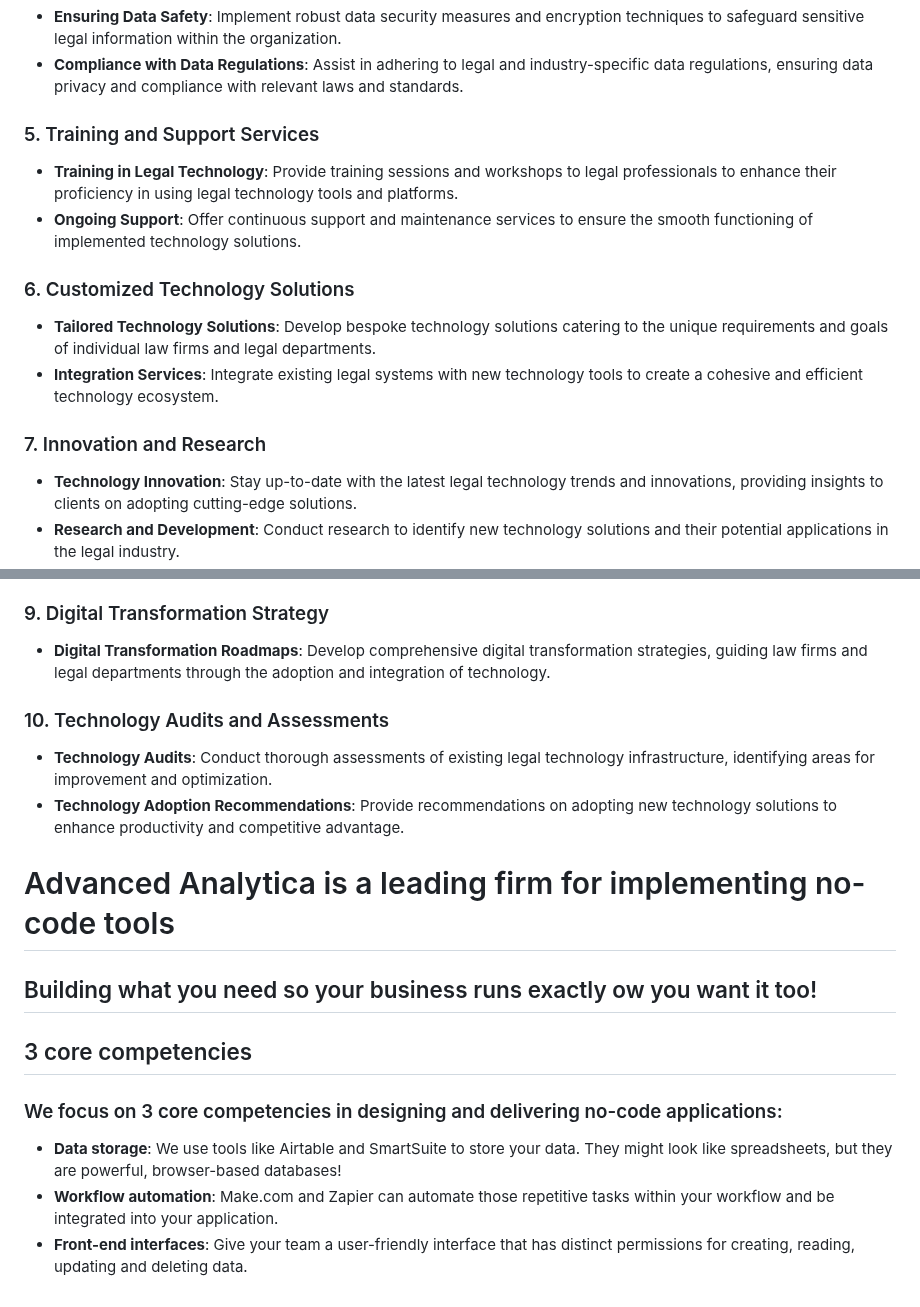
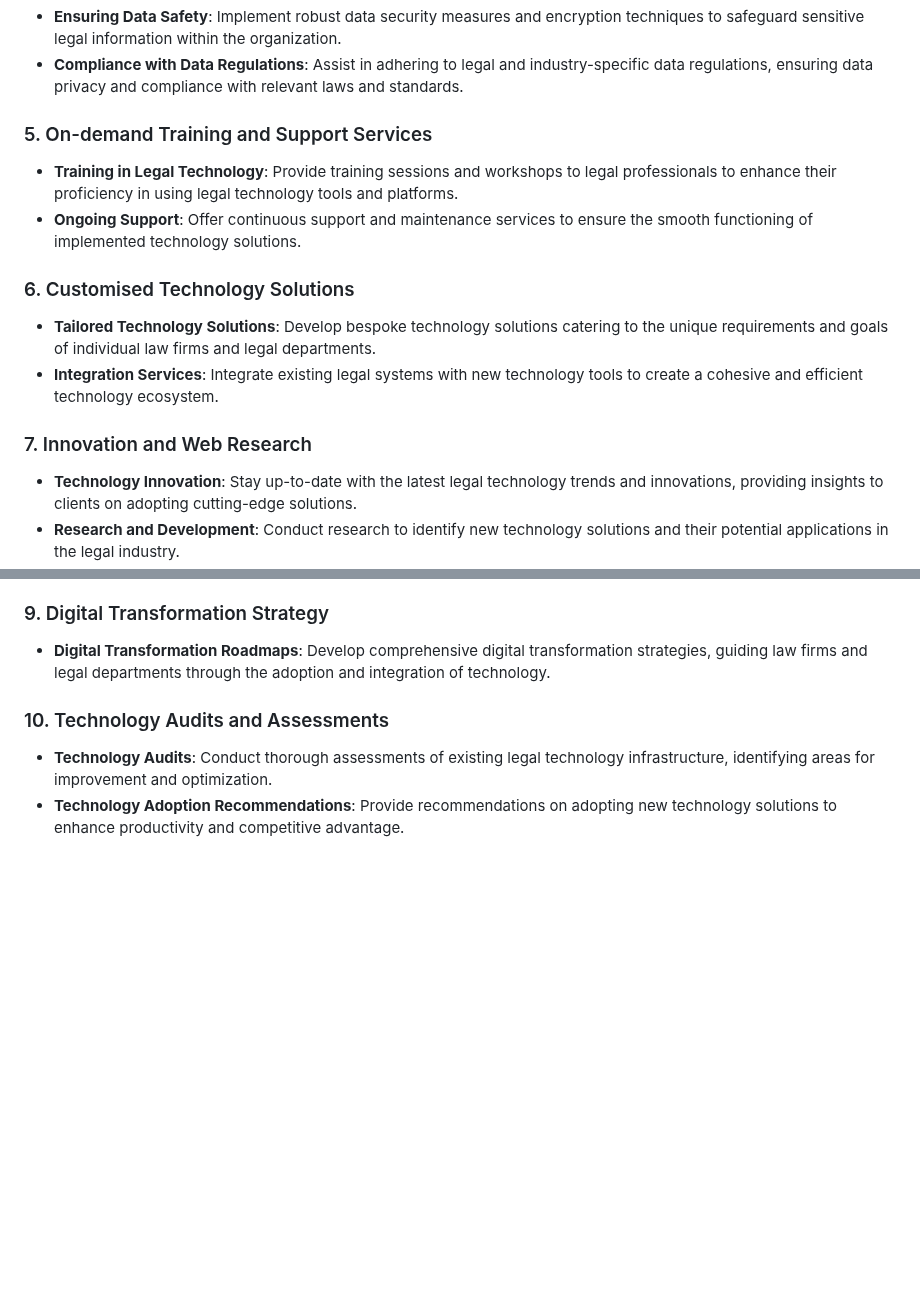
Before and after one commit to JonathanBowker/jonathanbowker.github.io, a Markdown page: legal-apps-cloud.md, 2 parts joined by grey strips. GitHub-like rendering; blank space fills up the shorter version.

```diff
--- a/legal-apps-cloud.md
+++ b/legal-apps-cloud.md
@@ -114,15 +37,15 @@ Contact us today to embark on your transformation journey and discover how Advan
 - **Ensuring Data Safety**: Implement robust data security measures and encryption techniques to safeguard sensitive legal information within the organization.
 - **Compliance with Data Regulations**: Assist in adhering to legal and industry-specific data regulations, ensuring data privacy and compliance with relevant laws and standards.
 
-### 5. Training and Support Services
+### 5. On-demand Training and Support Services
 - **Training in Legal Technology**: Provide training sessions and workshops to legal professionals to enhance their proficiency in using legal technology tools and platforms.
 - **Ongoing Support**: Offer continuous support and maintenance services to ensure the smooth functioning of implemented technology solutions.
 
-### 6. Customized Technology Solutions
+### 6. Customised Technology Solutions
 - **Tailored Technology Solutions**: Develop bespoke technology solutions catering to the unique requirements and goals of individual law firms and legal departments.
 - **Integration Services**: Integrate existing legal systems with new technology tools to create a cohesive and efficient technology ecosystem.
 
-### 7. Innovation and Research
+### 7. Innovation and Web Research
 - **Technology Innovation**: Stay up-to-date with the latest legal technology trends and innovations, providing insights to clients on adopting cutting-edge solutions.
 - **Research and Development**: Conduct research to identify new technology solutions and their potential applications in the legal industry.
 
@@ -135,11 +58,3 @@ Contact us today to embark on your transformation journey and discover how Advan
 ### 10. Technology Audits and Assessments
 - **Technology Audits**: Conduct thorough assessments of existing legal technology infrastructure, identifying areas for improvement and optimization.
 - **Technology Adoption Recommendations**: Provide recommendations on adopting new technology solutions to enhance productivity and competitive advantage.
-
-# Advanced Analytica is a leading firm for implementing no-code tools
-## Building what you need so your business runs exactly ow you want it too!
-## 3 core competencies
-### We focus on 3 core competencies in designing and delivering no-code applications:
-- **Data storage**: We use tools like Airtable and SmartSuite to store your data. They might look like spreadsheets, but they are powerful, browser-based databases!
-- **Workflow automation**: Make.com and Zapier can automate those repetitive tasks within your workflow and be integrated into your application.
-- **Front-end interfaces**: Give your team a user-friendly interface that has distinct permissions for creating, reading, updating and deleting data.
```
Also changed, not shown: other parts of legal-apps-cloud.md (+1 -78 lines).
